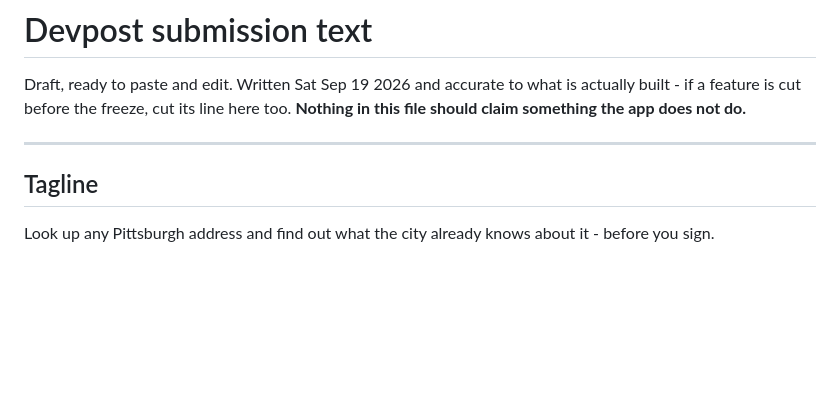
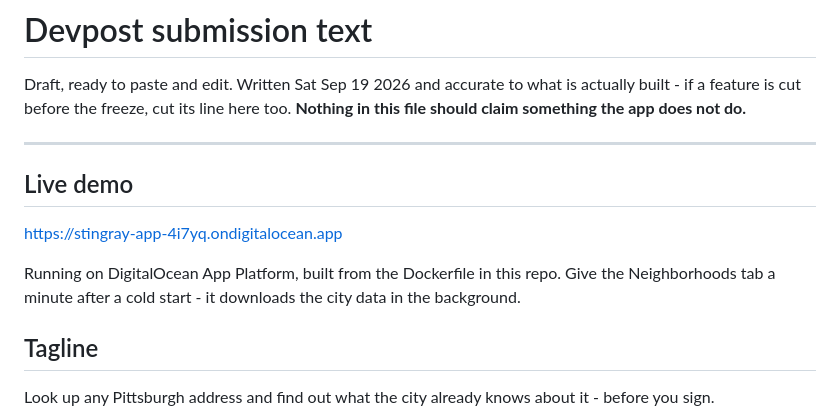
Before and after one commit to Nvrxl/rentcheck-pgh, a Markdown page: docs/DEVPOST.md, the part around the change. Rendered like a GitHub page; blank space fills up the shorter version.

```diff
--- a/docs/DEVPOST.md
+++ b/docs/DEVPOST.md
@@ -5,6 +5,13 @@ if a feature is cut before the freeze, cut its line here too. **Nothing in this
 something the app does not do.**
 
 ---
+
+## Live demo
+
+https://stingray-app-4i7yq.ondigitalocean.app
+
+Running on DigitalOcean App Platform, built from the Dockerfile in this repo.
+Give the Neighborhoods tab a minute after a cold start - it downloads the city data in the background.
 
 ## Tagline
 
```
Also changed, not shown: README.md (+3 -0 lines), docs/FINISH_LINE.md (+4 -4 lines).
